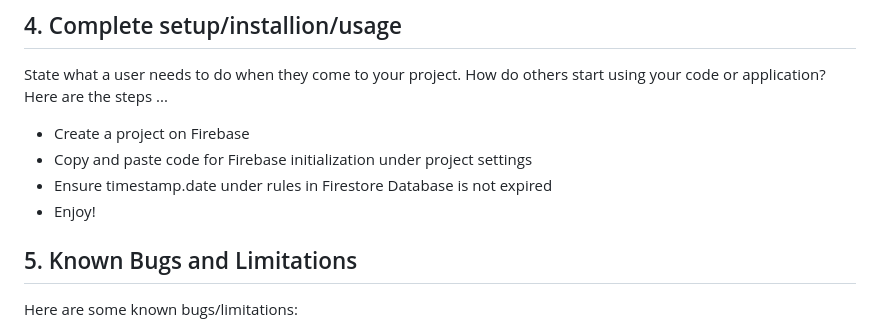
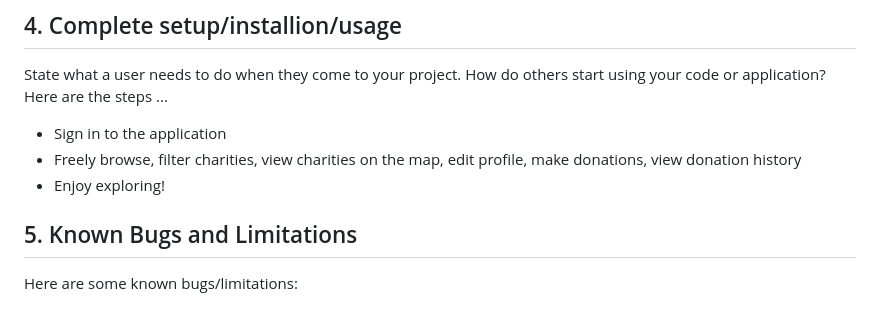
Before and after one commit to nikita-olechko/CharityChooser, a Markdown page: README.md, the part around the change. GitHub-like rendering.

Commit message:
Reword for better readability

```diff
--- a/README.md
+++ b/README.md
@@ -30,10 +30,9 @@ List technologies (with version numbers), API's, icons, fonts, images, media or
 State what a user needs to do when they come to your project. How do others start using your code or application?
 Here are the steps ...
 
-- Create a project on Firebase
-- Copy and paste code for Firebase initialization under project settings
-- Ensure timestamp.date under rules in Firestore Database is not expired
-- Enjoy!
+- Sign in to the application
+- Freely browse, filter charities, view charities on the map, edit profile, make donations, view donation history
+- Enjoy exploring!
 
 ## 5. Known Bugs and Limitations
 
```
